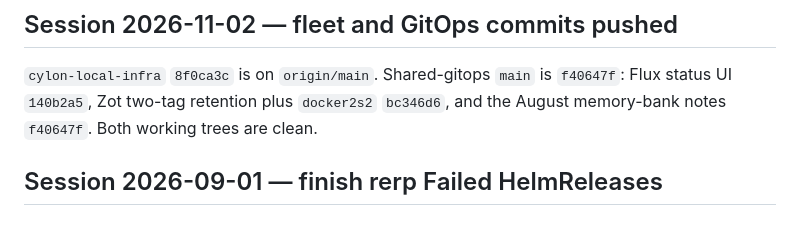
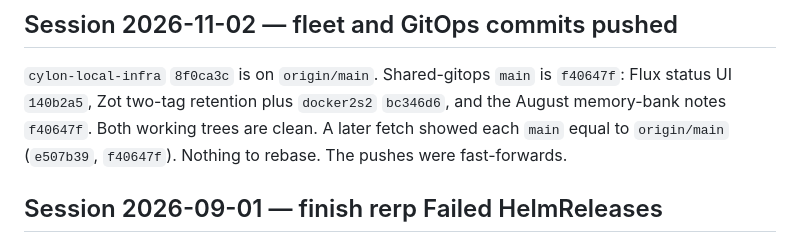
Before and after one commit to microscaler/cylon-local-infra, a Markdown page: .agent/memory-bank/progress.md, the part around the change. Rendered like a GitHub page.

Commit message:
Note that both main branches matched origin after fetch.

```diff
--- a/.agent/memory-bank/progress.md
+++ b/.agent/memory-bank/progress.md
@@ -5,7 +5,9 @@
 `cylon-local-infra` `8f0ca3c` is on `origin/main`. Shared-gitops `main` is
 `f40647f`: Flux status UI `140b2a5`, Zot two-tag retention plus
 `docker2s2` `bc346d6`, and the August memory-bank notes `f40647f`.
-Both working trees are clean.
+Both working trees are clean. A later fetch showed each `main` equal to
+`origin/main` (`e507b39`, `f40647f`). Nothing to rebase. The pushes were
+fast-forwards.
 
 ## Session 2026-09-01 — finish rerp Failed HelmReleases
 
```
Also changed, not shown: .agent/memory-bank/activeContext.md (+2 -1 lines).
